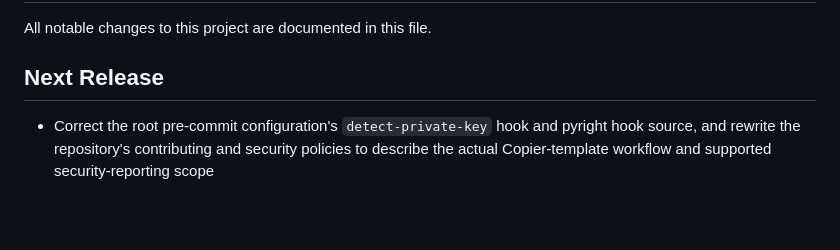
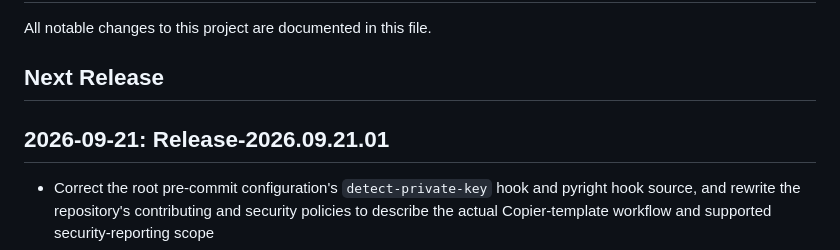
Before and after one commit to lanshark/django-copier, a Markdown page: CHANGELOG.md, the part around the change. GitHub-like rendering; blank space fills up the shorter version.

Commit message:
Prepare v2026.09.21.01 release notes

```diff
--- a/CHANGELOG.md
+++ b/CHANGELOG.md
@@ -3,6 +3,8 @@
 All notable changes to this project are documented in this file.
 
 ## Next Release
+
+## 2026-09-21: Release-2026.09.21.01
 
 - Correct the root pre-commit configuration's `detect-private-key` hook and
   pyright hook source, and rewrite the repository's contributing and security
```
